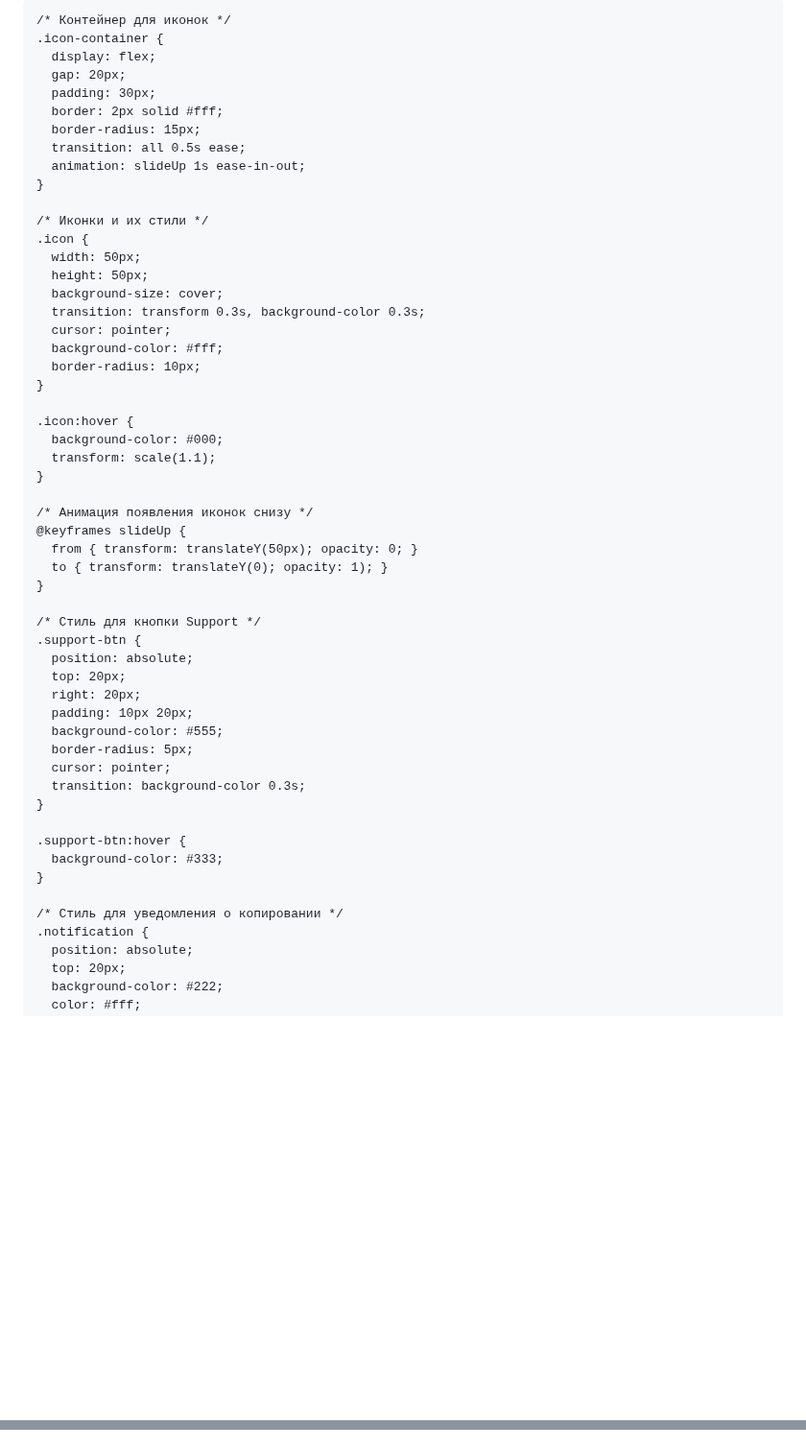
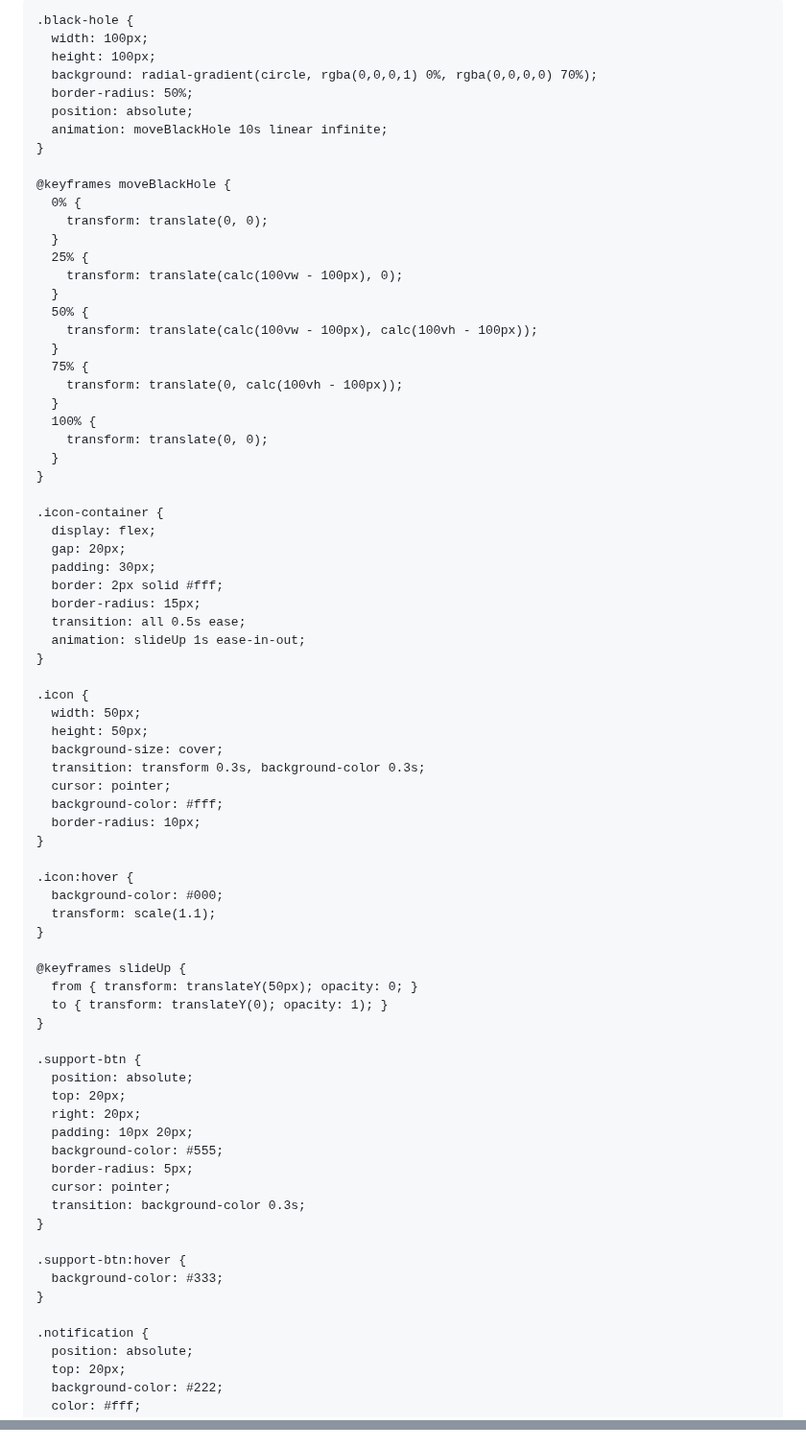
Before and after one commit to kiyuwww/OpenCodeSecuresite, a Markdown page: README.md, 2 parts joined by grey strips. Shown at 96% size. GitHub-like rendering; blank space fills up the shorter version.

```diff
--- a/README.md
+++ b/README.md
@@ -4,7 +4,6 @@
   <meta name="viewport" content="width=device-width, initial-scale=1.0">
   <title>Winzly Support</title>
   <style>
-    /* Стили для фона и центрации элементов */
     body {
       background-color: #000;
       color: #fff;
@@ -14,9 +13,36 @@
       height: 100vh;
       margin: 0;
       font-family: Arial, sans-serif;
+      overflow: hidden;
     }
 
-    /* Контейнер для иконок */
+    .black-hole {
+      width: 100px;
+      height: 100px;
+      background: radial-gradient(circle, rgba(0,0,0,1) 0%, rgba(0,0,0,0) 70%);
+      border-radius: 50%;
+      position: absolute;
+      animation: moveBlackHole 10s linear infinite;
+    }
+
+    @keyframes moveBlackHole {
+      0% {
+        transform: translate(0, 0);
+      }
+      25% {
+        transform: translate(calc(100vw - 100px), 0);
+      }
+      50% {
+        transform: translate(calc(100vw - 100px), calc(100vh - 100px));
+      }
+      75% {
+        transform: translate(0, calc(100vh - 100px));
+      }
+      100% {
+        transform: translate(0, 0);
+      }
+    }
+
     .icon-container {
       display: flex;
       gap: 20px;
@@ -27,7 +53,6 @@
       animation: slideUp 1s ease-in-out;
     }
 
-    /* Иконки и их стили */
     .icon {
       width: 50px;
       height: 50px;
@@ -43,13 +68,11 @@
       transform: scale(1.1);
     }
 
-    /* Анимация появления иконок снизу */
     @keyframes slideUp {
       from { transform: translateY(50px); opacity: 0; }
       to { transform: translateY(0); opacity: 1); }
     }
 
-    /* Стиль для кнопки Support */
     .support-btn {
       position: absolute;
       top: 20px;
@@ -65,7 +88,6 @@
       background-color: #333;
     }
 
-    /* Стиль для уведомления о копировании */
     .notification {
       position: absolute;
       top: 20px;
@@ -109,5 +130,4 @@
   <script>
-    // Функция копирования текста
     function copySupport() {
       navigator.clipboard.writeText('.winzly');
       const notification = document.getElementById('copyNotification');
```
Also changed, not shown: other parts of README.md (+2 -3 lines).
